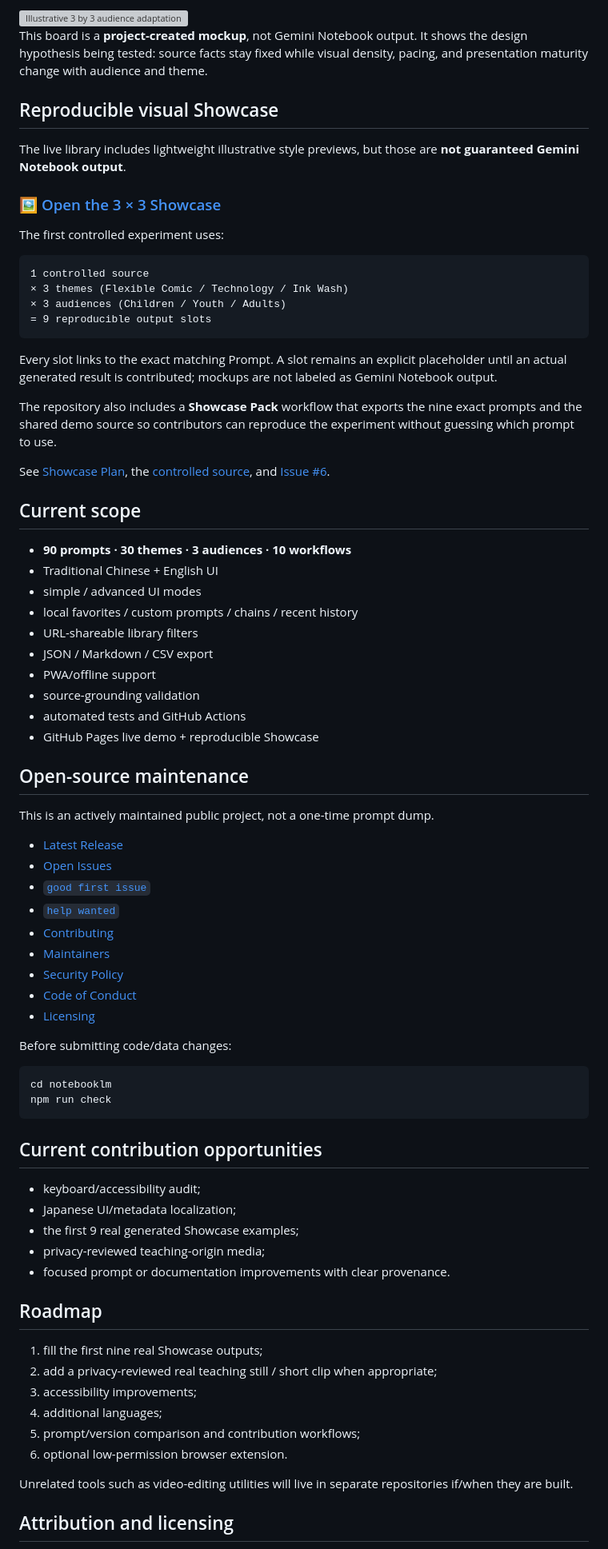
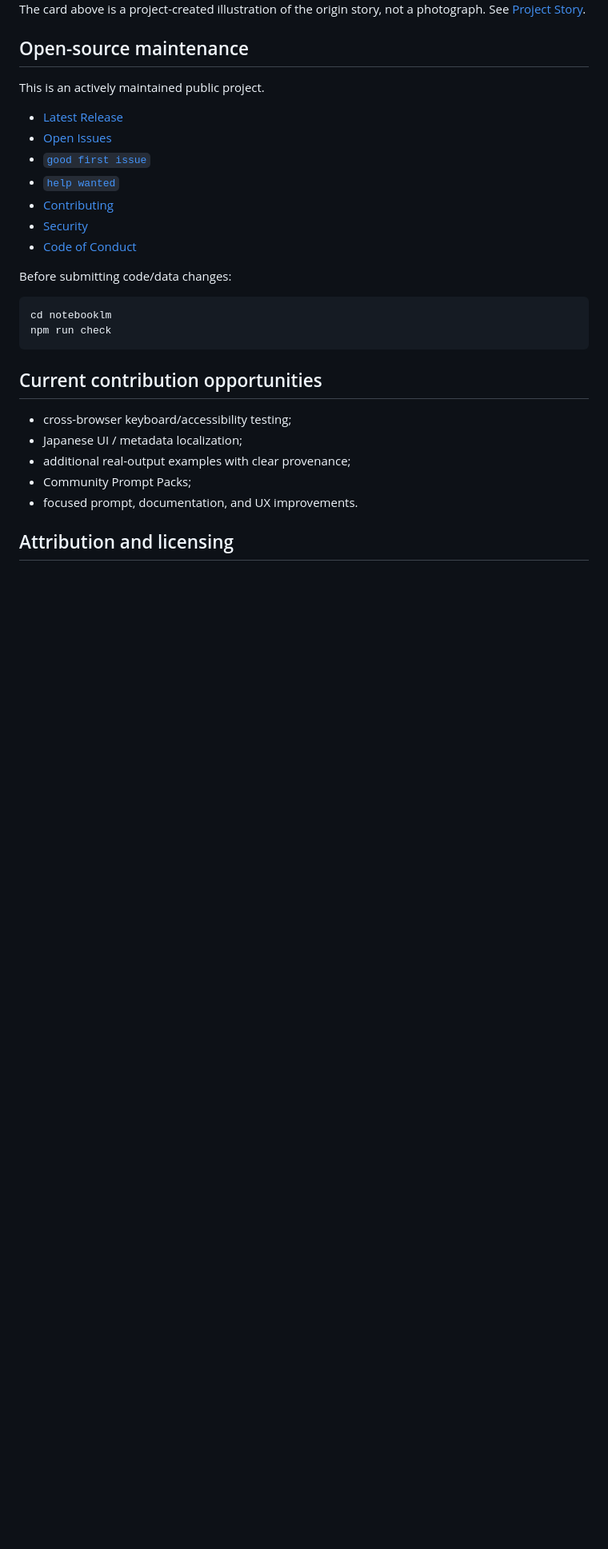
Before and after one commit to dennis23100/gemini-notebook-prompt-lab, a Markdown page: README.md, the part around one of its changes. Shown at 80% size. Rendered like a GitHub page; blank space fills up the shorter version; grey boxes are pictures that could not be loaded.

````diff
--- a/README.md
+++ b/README.md
@@ -94,54 +92,16 @@ The project does not claim that one age range is universally correct for every t
-<img src="notebooklm/docs/showcase-preview.svg" alt="Illustrative 3 by 3 audience adaptation preview" width="100%" />
-
-This board is a **project-created mockup**, not Gemini Notebook output. It shows the design hypothesis being tested: source facts stay fixed while visual density, pacing, and presentation maturity change with audience and theme.
-
-## Reproducible visual Showcase
-
-The live library includes lightweight illustrative style previews, but those are **not guaranteed Gemini Notebook output**.
-
-### 🖼️ [Open the 3 × 3 Showcase](https://dennis23100.github.io/gemini-notebook-prompt-lab/showcase.html)
-
-The first controlled experiment uses:
-
-```text
-1 controlled source
-× 3 themes (Flexible Comic / Technology / Ink Wash)
-× 3 audiences (Children / Youth / Adults)
-= 9 reproducible output slots
-```
-
-Every slot links to the exact matching Prompt. A slot remains an explicit placeholder until an actual generated result is contributed; mockups are not labeled as Gemini Notebook output.
-
-The repository also includes a **Showcase Pack** workflow that exports the nine exact prompts and the shared demo source so contributors can reproduce the experiment without guessing which prompt to use.
-
-See [Showcase Plan](docs/SHOWCASE.md), the [controlled source](notebooklm/docs/showcase/SOURCE.md), and [Issue #6](https://github.com/dennis23100/gemini-notebook-prompt-lab/issues/6).
-
-## Current scope
-
-- **90 prompts · 30 themes · 3 audiences · 10 workflows**
-- Traditional Chinese + English UI
-- simple / advanced UI modes
-- local favorites / custom prompts / chains / recent history
-- URL-shareable library filters
-- JSON / Markdown / CSV export
-- PWA/offline support
-- source-grounding validation
-- automated tests and GitHub Actions
-- GitHub Pages live demo + reproducible Showcase
+The card above is a project-created illustration of the origin story, not a photograph. See [Project Story](docs/PROJECT_STORY.md).
 
 ## Open-source maintenance
 
-This is an actively maintained public project, not a one-time prompt dump.
+This is an actively maintained public project.
 
 - [Latest Release](https://github.com/dennis23100/gemini-notebook-prompt-lab/releases/latest)
 - [Open Issues](https://github.com/dennis23100/gemini-notebook-prompt-lab/issues)
 - [`good first issue`](https://github.com/dennis23100/gemini-notebook-prompt-lab/issues?q=is%3Aissue+is%3Aopen+label%3A%22good+first+issue%22)
 - [`help wanted`](https://github.com/dennis23100/gemini-notebook-prompt-lab/issues?q=is%3Aissue+is%3Aopen+label%3A%22help+wanted%22)
 - [Contributing](CONTRIBUTING.md)
-- [Maintainers](MAINTAINERS.md)
-- [Security Policy](SECURITY.md)
+- [Security](SECURITY.md)
 - [Code of Conduct](CODE_OF_CONDUCT.md)
-- [Licensing](LICENSING.md)
 
 Before submitting code/data changes:
 
@@ -152,22 +112,11 @@ npm run check
 
 ## Current contribution opportunities
 
-- keyboard/accessibility audit;
-- Japanese UI/metadata localization;
-- the first 9 real generated Showcase examples;
-- privacy-reviewed teaching-origin media;
-- focused prompt or documentation improvements with clear provenance.
-
-## Roadmap
-
-1. fill the first nine real Showcase outputs;
-2. add a privacy-reviewed real teaching still / short clip when appropriate;
-3. accessibility improvements;
-4. additional languages;
-5. prompt/version comparison and contribution workflows;
-6. optional low-permission browser extension.
-
-Unrelated tools such as video-editing utilities will live in separate repositories if/when they are built.
+- cross-browser keyboard/accessibility testing;
+- Japanese UI / metadata localization;
+- additional real-output examples with clear provenance;
+- Community Prompt Packs;
+- focused prompt, documentation, and UX improvements.
 
 ## Attribution and licensing
 
````
Also changed, not shown: other parts of README.md (+62 -64 lines).
